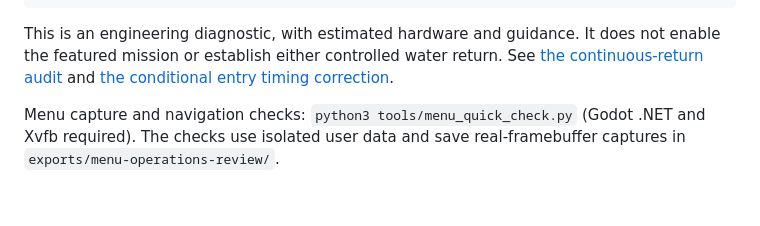
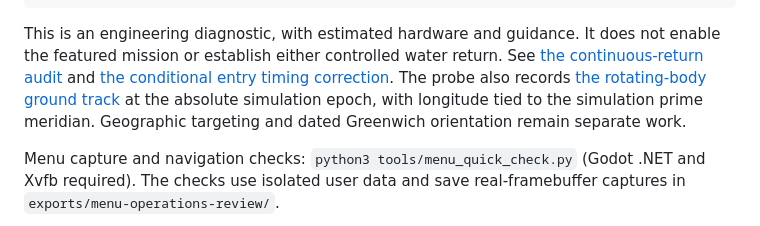
Before and after one commit to sebastianvelace/Exosphere, a Markdown page: README.md, the part around the change. GitHub-like rendering; blank space fills up the shorter version.

Commit message:
feat(flight14): record rotating-body entry ground track

```diff
--- a/README.md
+++ b/README.md
@@ -122,6 +122,9 @@ This is an engineering diagnostic, with estimated hardware and guidance. It does
 not enable the featured mission or establish either controlled water return.
 See [the continuous-return audit](docs/audits/flight14_continuous_return_2026-10-02.md)
 and [the conditional entry timing correction](docs/audits/flight14_entry_timing_correction_2026-10-02.md).
+The probe also records [the rotating-body ground track](docs/audits/flight14_ground_track_2026-10-02.md)
+at the absolute simulation epoch, with longitude tied to the simulation prime
+meridian. Geographic targeting and dated Greenwich orientation remain separate work.
 
 Menu capture and navigation checks: `python3 tools/menu_quick_check.py` (Godot .NET and Xvfb required). The checks use isolated user data and save real-framebuffer captures in `exports/menu-operations-review/`.
 
```
Also changed, not shown: ROADMAP.md (+2 -0 lines), docs/audits/flight14_ground_track_2026-10-02.md (added, +127 -0 lines), docs/research/flight14_ground_track_2026-10-02.png (added), 5 other files.
